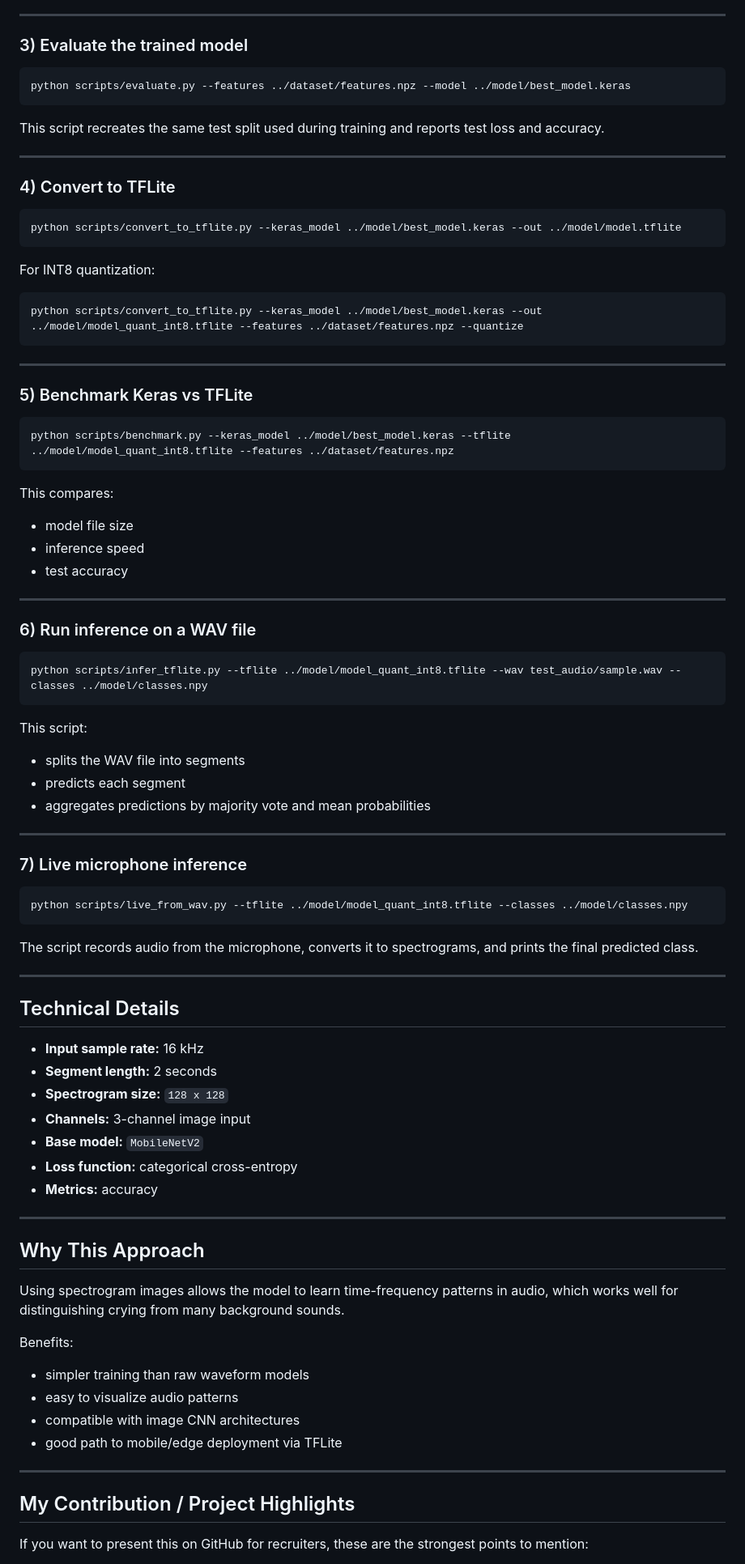
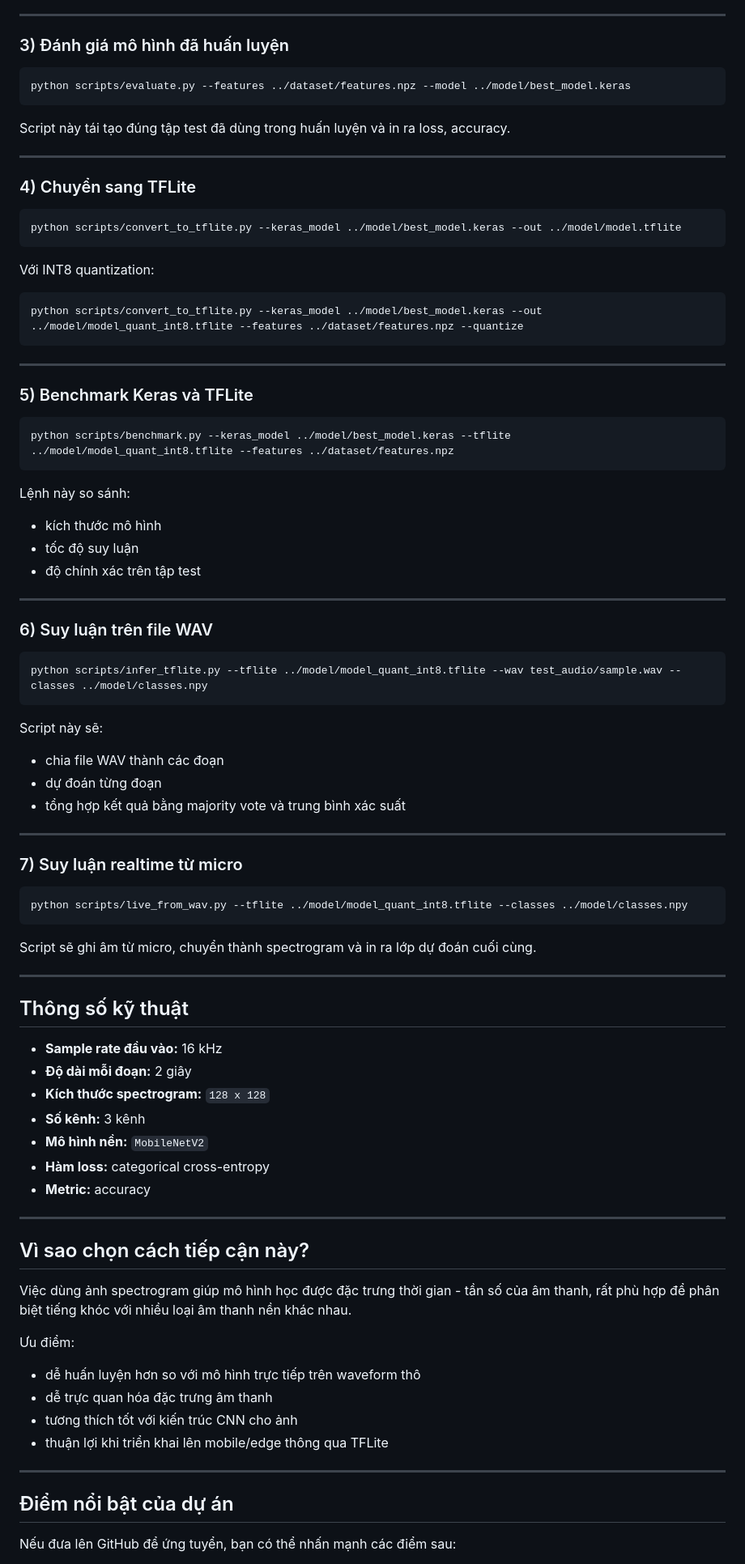
Before and after one commit to duy128117/AIcrying, a Markdown page: README.md, the part around one of its changes. Shown at 81% size. Rendered like a GitHub page.

````diff
--- a/README.md
+++ b/README.md
@@ -185,23 +186,23 @@ Training uses:
 
 ---
 
-### 3) Evaluate the trained model
+### 3) Đánh giá mô hình đã huấn luyện
 
 ```bash
 python scripts/evaluate.py --features ../dataset/features.npz --model ../model/best_model.keras
 ```
 
-This script recreates the same test split used during training and reports test loss and accuracy.
+Script này tái tạo đúng tập test đã dùng trong huấn luyện và in ra loss, accuracy.
 
 ---
 
-### 4) Convert to TFLite
+### 4) Chuyển sang TFLite
 
 ```bash
 python scripts/convert_to_tflite.py --keras_model ../model/best_model.keras --out ../model/model.tflite
 ```
 
-For INT8 quantization:
+Với INT8 quantization:
 
 ```bash
 python scripts/convert_to_tflite.py --keras_model ../model/best_model.keras --out ../model/model_quant_int8.tflite --features ../dataset/features.npz --quantize
@@ -209,70 +210,70 @@ python scripts/convert_to_tflite.py --keras_model ../model/best_model.keras --ou
 
 ---
 
-### 5) Benchmark Keras vs TFLite
+### 5) Benchmark Keras và TFLite
 
 ```bash
 python scripts/benchmark.py --keras_model ../model/best_model.keras --tflite ../model/model_quant_int8.tflite --features ../dataset/features.npz
 ```
 
-This compares:
+Lệnh này so sánh:
 
-- model file size
-- inference speed
-- test accuracy
+- kích thước mô hình
+- tốc độ suy luận
+- độ chính xác trên tập test
 
 ---
 
-### 6) Run inference on a WAV file
+### 6) Suy luận trên file WAV
 
 ```bash
 python scripts/infer_tflite.py --tflite ../model/model_quant_int8.tflite --wav test_audio/sample.wav --classes ../model/classes.npy
 ```
 
-This script:
+Script này sẽ:
 
-- splits the WAV file into segments
-- predicts each segment
-- aggregates predictions by majority vote and mean probabilities
+- chia file WAV thành các đoạn
+- dự đoán từng đoạn
+- tổng hợp kết quả bằng majority vote và trung bình xác suất
 
 ---
 
-### 7) Live microphone inference
+### 7) Suy luận realtime từ micro
 
 ```bash
 python scripts/live_from_wav.py --tflite ../model/model_quant_int8.tflite --classes ../model/classes.npy
 ```
 
-The script records audio from the microphone, converts it to spectrograms, and prints the final predicted class.
+Script sẽ ghi âm từ micro, chuyển thành spectrogram và in ra lớp dự đoán cuối cùng.
 
 ---
 
-## Technical Details
+## Thông số kỹ thuật
 
-- **Input sample rate:** 16 kHz
-- **Segment length:** 2 seconds
-- **Spectrogram size:** `128 x 128`
-- **Channels:** 3-channel image input
-- **Base model:** `MobileNetV2`
-- **Loss function:** categorical cross-entropy
-- **Metrics:** accuracy
+- **Sample rate đầu vào:** 16 kHz
+- **Độ dài mỗi đoạn:** 2 giây
+- **Kích thước spectrogram:** `128 x 128`
+- **Số kênh:** 3 kênh
+- **Mô hình nền:** `MobileNetV2`
+- **Hàm loss:** categorical cross-entropy
+- **Metric:** accuracy
 
 ---
 
-## Why This Approach
+## Vì sao chọn cách tiếp cận này?
 
-Using spectrogram images allows the model to learn time-frequency patterns in audio, which works well for distinguishing crying from many background sounds.
+Việc dùng ảnh spectrogram giúp mô hình học được đặc trưng thời gian - tần số của âm thanh, rất phù hợp để phân biệt tiếng khóc với nhiều loại âm thanh nền khác nhau.
 
-Benefits:
+Ưu điểm:
 
-- simpler training than raw waveform models
-- easy to visualize audio patterns
-- compatible with image CNN architectures
-- good path to mobile/edge deployment via TFLite
+- dễ huấn luyện hơn so với mô hình trực tiếp trên waveform thô
+- dễ trực quan hóa đặc trưng âm thanh
+- tương thích tốt với kiến trúc CNN cho ảnh
+- thuận lợi khi triển khai lên mobile/edge thông qua TFLite
 
 ---
 
-## My Contribution / Project Highlights
+## Điểm nổi bật của dự án
 
-If you want to present this on GitHub for recruiters, these are the strongest points to mention:
+Nếu đưa lên GitHub để ứng tuyển, bạn có thể nhấn mạnh các điểm sau:
 
````
Also changed, not shown: other parts of README.md (+84 -83 lines).
